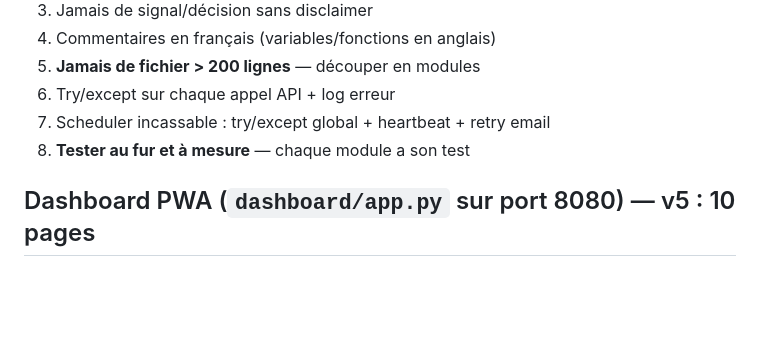
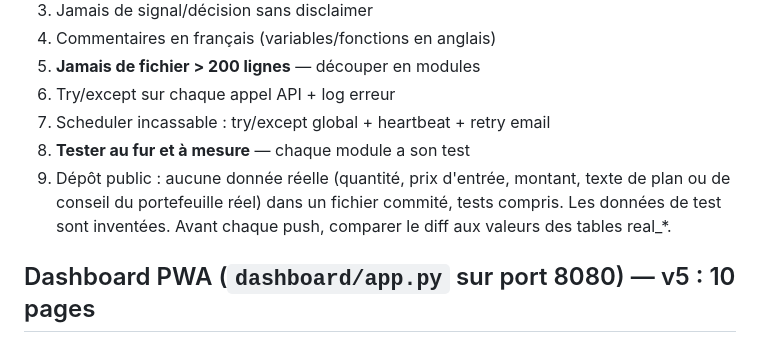
Before and after one commit to CAFEERON21br18/trading-agent, a Markdown page: CLAUDE.md, the part around the change. Rendered like a GitHub page; blank space fills up the shorter version.

Commit message:
CLAUDE.md : règle absolue 9, aucune donnée réelle dans le dépôt public
Aucune quantité, prix d'entrée, montant ni texte de plan ou de conseil du
portefeuille réel dans un fichier commité, tests compris ; données de test
inventées ; avant chaque push, diff comparé aux valeurs des tables real_*.

Co-Authored-By: Claude Opus 5.5 <noreply@anthropic.com>

```diff
--- a/CLAUDE.md
+++ b/CLAUDE.md
@@ -142,6 +142,7 @@ Après : `mettre_a_jour_performance_md()` synchronise tout (intuition + learner)
 6. Try/except sur chaque appel API + log erreur
 7. Scheduler incassable : try/except global + heartbeat + retry email
 8. **Tester au fur et à mesure** — chaque module a son test
+9. Dépôt public : aucune donnée réelle (quantité, prix d'entrée, montant, texte de plan ou de conseil du portefeuille réel) dans un fichier commité, tests compris. Les données de test sont inventées. Avant chaque push, comparer le diff aux valeurs des tables real_*.
 
 ## Dashboard PWA (`dashboard/app.py` sur port 8080) — v5 : 10 pages
 Pages : Overview, Portfolio, **Réel** (v5), **Chat** (v5), Watchlist, Explorers, Journal, Budget, Memory, Settings.
```
